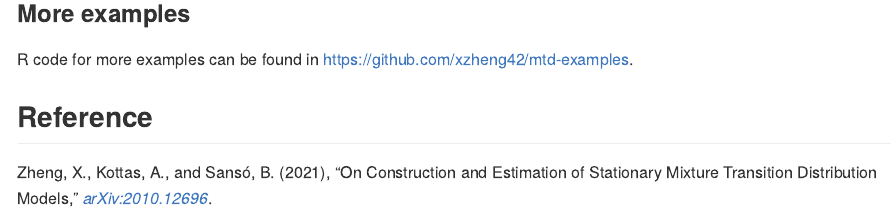
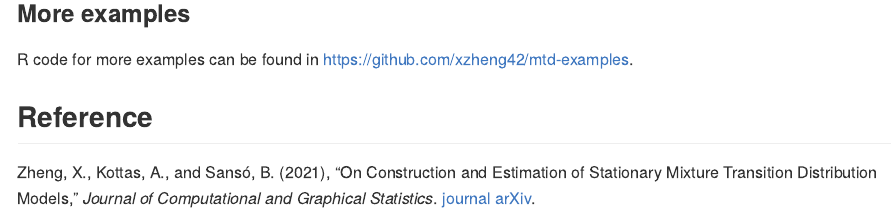
Before and after one commit to xzheng42/mtd, an R Markdown document (README.Rmd): the page in a window 1100 px wide, from 2170 px down. The pictures show the output file README.md that the author committed with the source, drawn offline in the style of GitHub; badge pictures from the web are left out.

Commit message:
edit README

```diff
--- a/README.Rmd
+++ b/README.Rmd
@@ -120,4 +120,4 @@ R code for more examples can be found in https://github.com/xzheng42/mtd-example
 ## Reference
 Zheng, X., Kottas, A., and Sansó, B. (2021),
 "On Construction and Estimation of Stationary Mixture Transition Distribution Models,"
-[*arXiv:2010.12696*](https://arxiv.org/abs/2010.12696).
+*Journal of Computational and Graphical Statistics*. [journal](https://www.tandfonline.com/doi/full/10.1080/10618600.2021.1981342) [arXiv](https://arxiv.org/abs/2010.12696).
```
Also changed, not shown: README.md.
